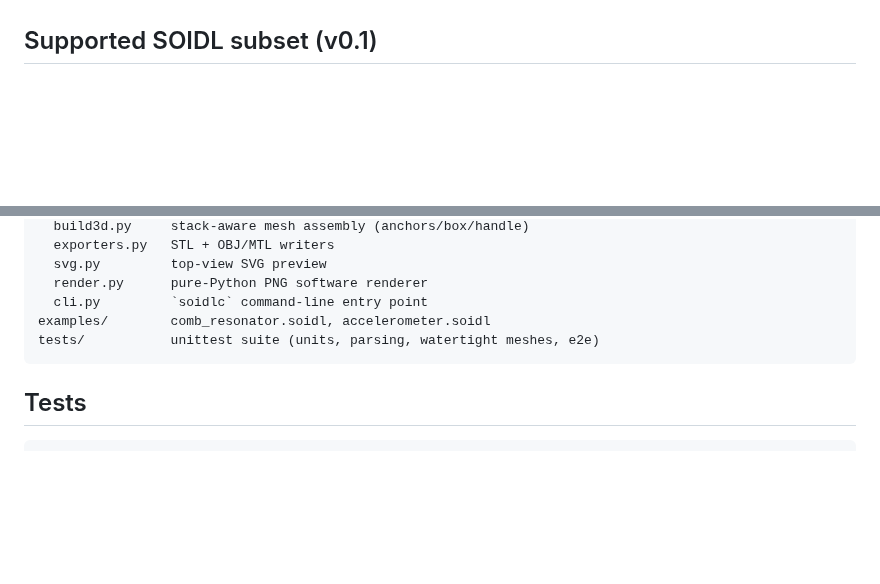
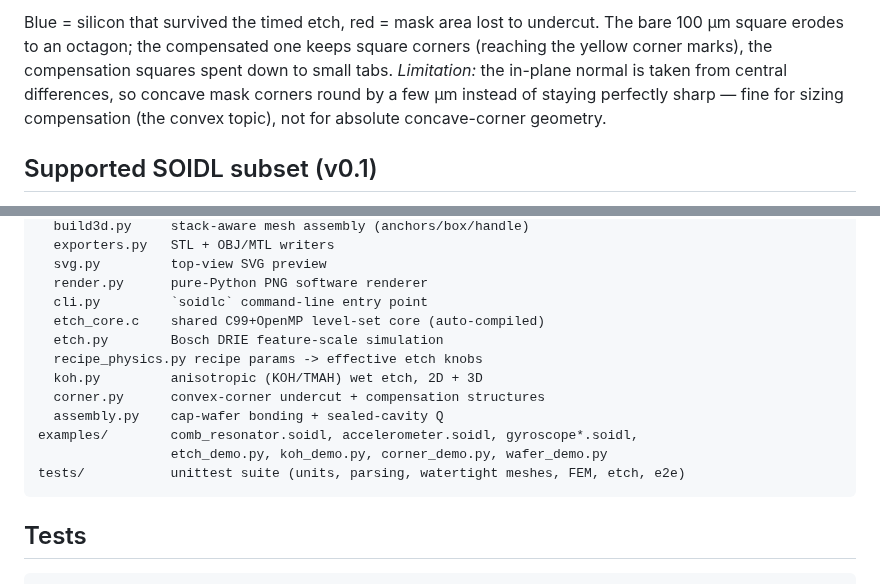
Before and after one commit to myshag/MemsLang, a Markdown page: README.md, 2 parts joined by grey strips. Rendered like a GitHub page; blank space fills up the shorter version.

````diff
--- a/README.md
+++ b/README.md
@@ -243,3 +309,11 @@ The pipeline mirrors the `soidlc` stages from the spec:
+Blue = silicon that survived the timed etch, red = mask area lost to undercut.
+The bare 100 µm square erodes to an octagon; the compensated one keeps square
+corners (reaching the yellow corner marks), the compensation squares spent down
+to small tabs. *Limitation:* the in-plane normal is taken from central
+differences, so concave mask corners round by a few µm instead of staying
+perfectly sharp — fine for sizing compensation (the convex topic), not for
+absolute concave-corner geometry.
+
 ## Supported SOIDL subset (v0.1)
 
 Implemented: `process { stack / masks / rules }`, `component(params) { port,
@@ -279,8 +353,15 @@ soidlc/
   svg.py         top-view SVG preview
   render.py      pure-Python PNG software renderer
   cli.py         `soidlc` command-line entry point
-examples/        comb_resonator.soidl, accelerometer.soidl
-tests/           unittest suite (units, parsing, watertight meshes, e2e)
+  etch_core.c    shared C99+OpenMP level-set core (auto-compiled)
+  etch.py        Bosch DRIE feature-scale simulation
+  recipe_physics.py recipe params -> effective etch knobs
+  koh.py         anisotropic (KOH/TMAH) wet etch, 2D + 3D
+  corner.py      convex-corner undercut + compensation structures
+  assembly.py    cap-wafer bonding + sealed-cavity Q
+examples/        comb_resonator.soidl, accelerometer.soidl, gyroscope*.soidl,
+                 etch_demo.py, koh_demo.py, corner_demo.py, wafer_demo.py
+tests/           unittest suite (units, parsing, watertight meshes, FEM, etch, e2e)
 ```
 
 ## Tests
````
Also changed, not shown: other parts of README.md (+66 -0 lines), docs/corner_bare.png (added), docs/corner_compensated.png (added), 4 other files.
